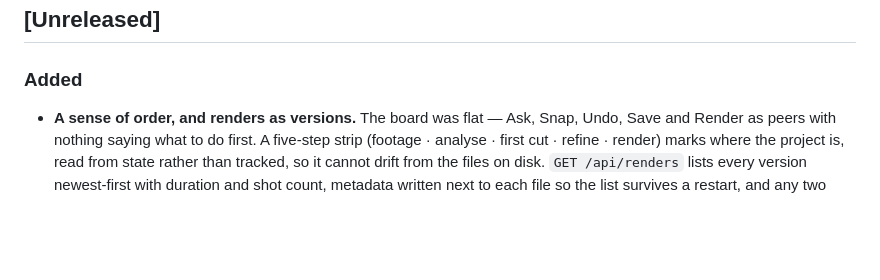
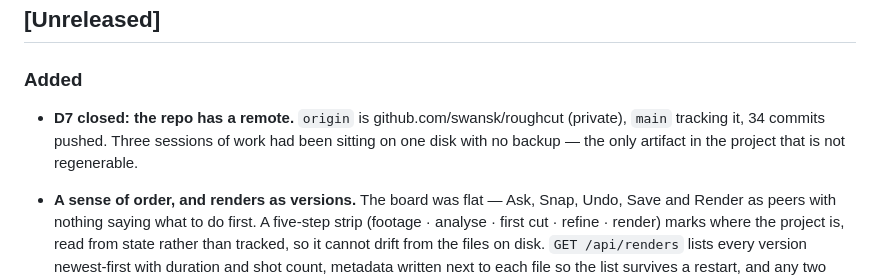
Before and after one commit to swansk/roughcut, a Markdown page: CHANGELOG.md, the part around the change. GitHub-like rendering; blank space fills up the shorter version.

```diff
--- a/CHANGELOG.md
+++ b/CHANGELOG.md
@@ -10,6 +10,9 @@ same commit. Releases move entries into a dated version section.
 ## [Unreleased]
 
 ### Added
+- **D7 closed: the repo has a remote.** `origin` is github.com/swansk/roughcut (private), `main`
+  tracking it, 34 commits pushed. Three sessions of work had been sitting on one disk with no
+  backup — the only artifact in the project that is not regenerable.
 - **A sense of order, and renders as versions.** The board was flat — Ask, Snap, Undo, Save and
   Render as peers with nothing saying what to do first. A five-step strip (footage · analyse ·
   first cut · refine · render) marks where the project is, read from state rather than tracked,
```
Also changed, not shown: docs/HANDOFF.md (+4 -3 lines).
